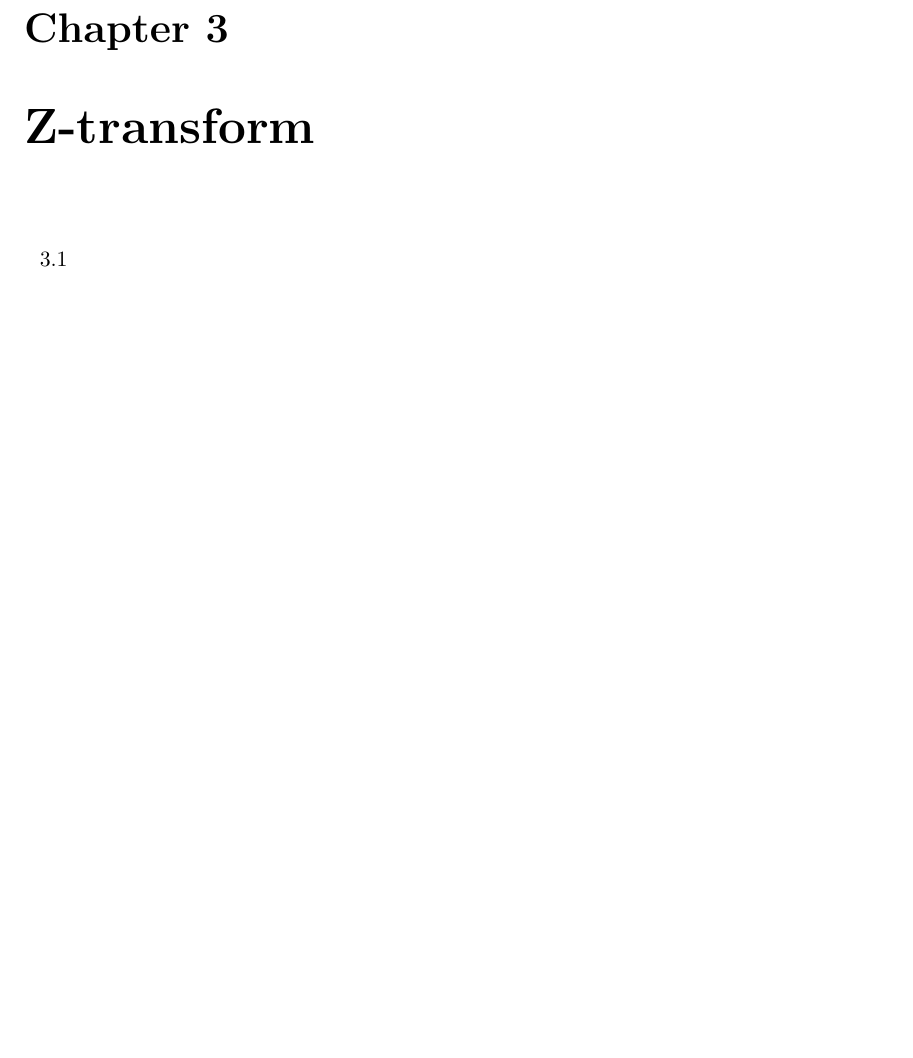
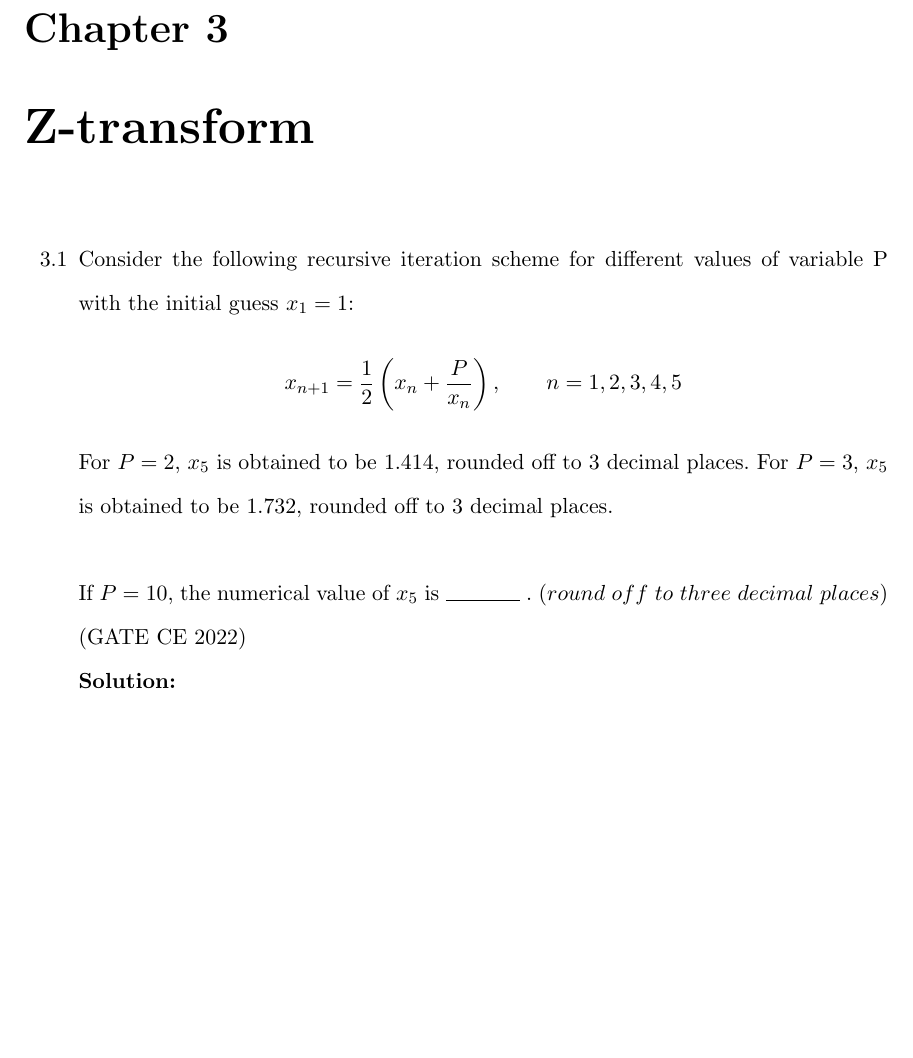
Before and after one commit to krishnakaustubh11005/GATE-signal-2022, a LaTeX book (main.tex, which reads 2022/Ztransform.tex): part of page 11 of 26, cut so that both start at the same text, the shorter picture padded with empty space. Compiled offline with pdfLaTeX.

Commit message:
Update Ztransform.tex

```diff
--- a/2022/Ztransform.tex
+++ b/2022/Ztransform.tex
@@ -1,4 +1,8 @@
 \begin{enumerate}[label=\thechapter.\arabic*,ref=\thechapter.\theenumi]
-\item
+\item Consider the following recursive iteration scheme for different values of variable P with the initial guess $x_1=1$:
+$$x_{n+1}=\frac{1}{2}\brak{x_n+\frac{P}{x_n}}, \quad\quad n=1,2,3,4,5 $$
+For $P=2$, $x_5$ is obtained to be 1.414, rounded off to 3 decimal places. For $P=3$, $x_5$ is obtained to be 1.732, rounded off to 3 decimal places.   \\ \\
+If $P=10$, the numerical value of $x_5$ is \rule{1.3cm}{0.15mm} . ($round$ $off$ $to$ $three$ $decimal$ $places$)     \hfill(GATE CE 2022) \\
+\solution
 \newpage
 \end{enumerate}
```
